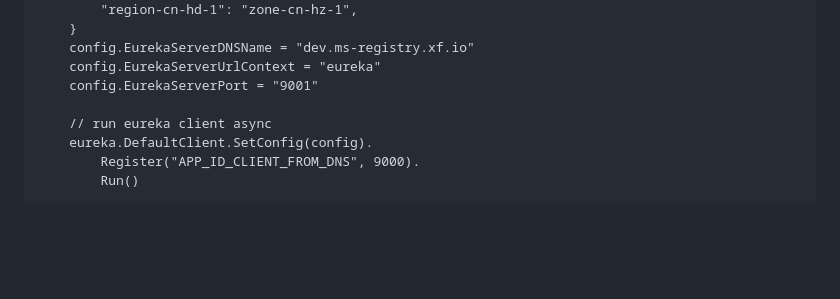
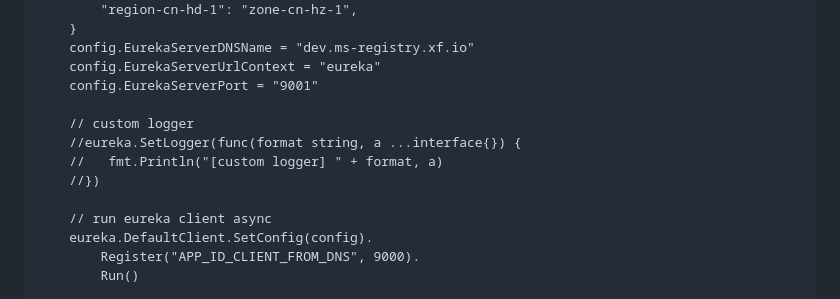
Before and after one commit to HikoQiu/go-eureka-client, a Markdown page: README.md, the part around one of its changes. Drawn GitHub-style; blank space fills up the shorter version.

```diff
--- a/README.md
+++ b/README.md
@@ -69,6 +74,11 @@ Get Eureka server urls from dns(TXT Record) lookup, e.g:
     config.EurekaServerDNSName = "dev.ms-registry.xf.io"
     config.EurekaServerUrlContext = "eureka"
     config.EurekaServerPort = "9001"
+
+    // custom logger
+    //eureka.SetLogger(func(format string, a ...interface{}) {
+    //   fmt.Println("[custom logger] " + format, a)
+    //})
 
     // run eureka client async
     eureka.DefaultClient.SetConfig(config).
```
Also changed, not shown: other parts of README.md (+13 -0 lines), heartbeat.png (added), registry.png (added), 3 other files.
